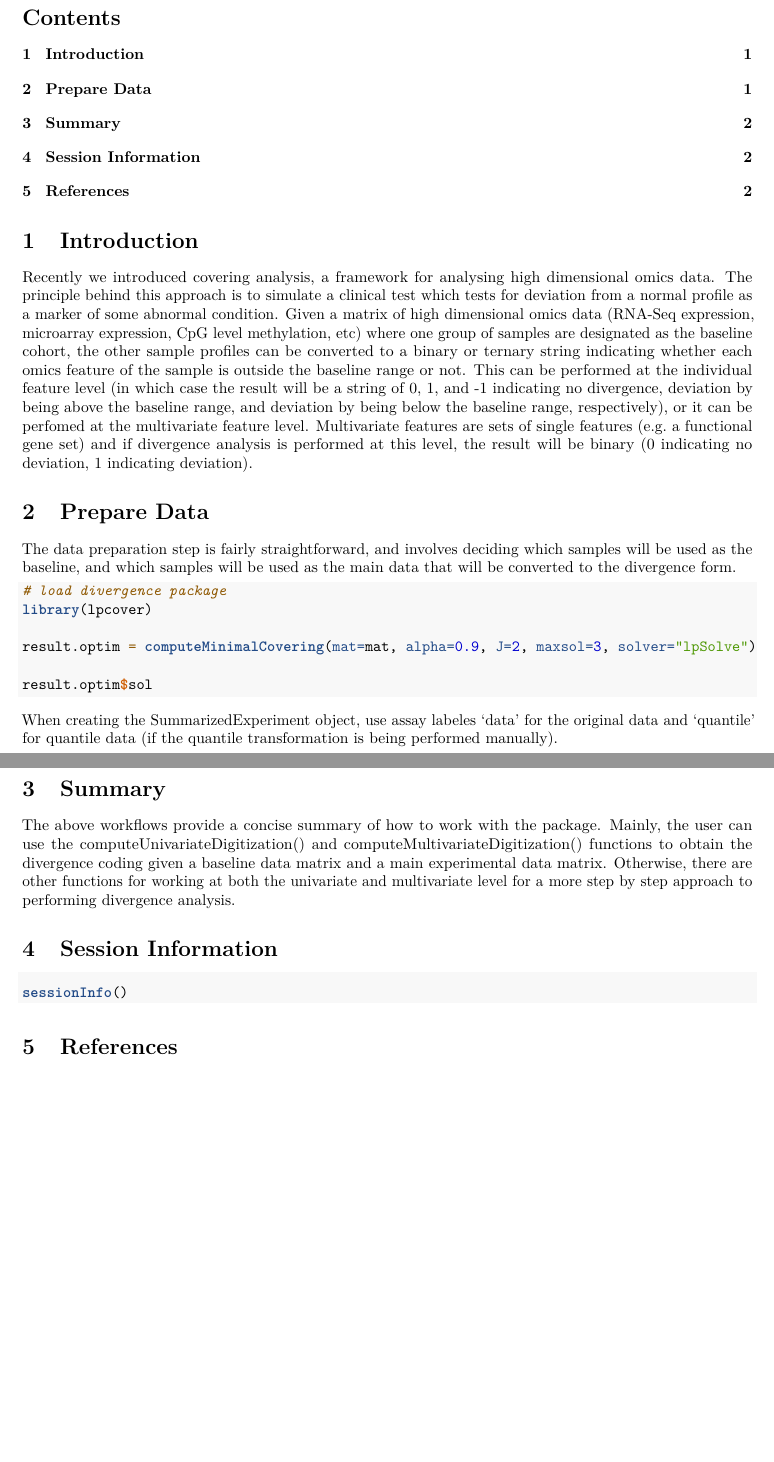
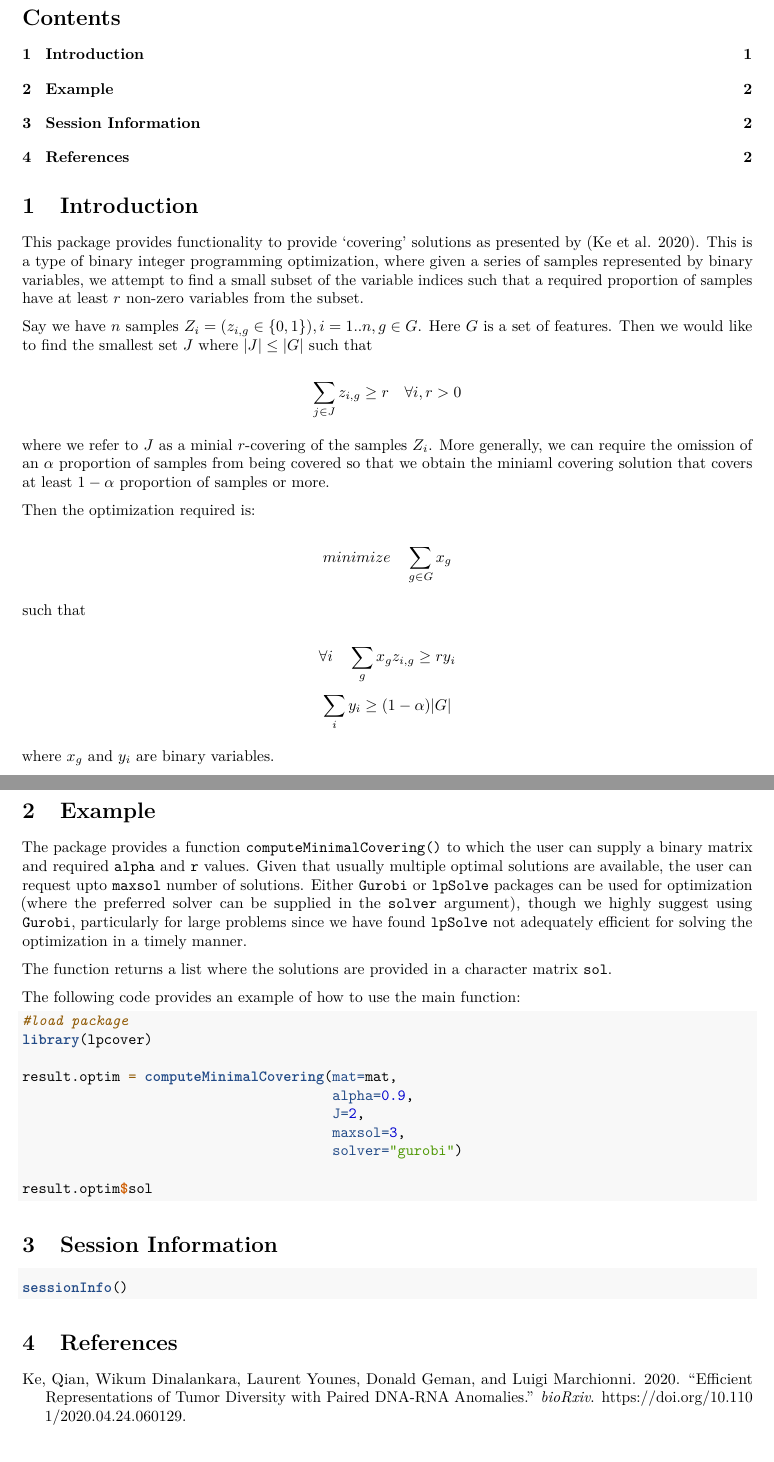
Before and after one commit to marchionniLab/lpcover, an R Markdown document (vignettes/lpcover.Rmd): two parts of pages 1 and 2 of 2, joined at a grey line, cut so that both start at the same text. Rendered offline with R 4.5, knitr and Pandoc, then LaTeX, with nearby package versions; the code chunks are not run, so their results and figures are left out.

Commit message:
Updating vignette

````diff
--- a/vignettes/lpcover.Rmd
+++ b/vignettes/lpcover.Rmd
@@ -11,6 +11,7 @@ vignette: >
   %\VignetteIndexEntry{Performing Divergence Analysis}
   %\VignetteEngine{knitr}
   \usepackage[utf8]{inputenc}
+bibliography: lpcover.bib
 ---
 
 ```{r, echo=FALSE, message=FALSE, warning=FALSE}
@@ -19,30 +20,49 @@ vignette: >
 
 \section{Introduction}
 
-Recently we introduced covering analysis, a framework for analysing high dimensional omics data. The principle behind this approach is to simulate a clinical test which tests for deviation from a normal profile as a marker of some abnormal condition. Given a matrix of high dimensional omics data (RNA-Seq expression, microarray expression, CpG level methylation, etc) where one group of samples are designated as the baseline cohort, the other sample profiles can be converted to a binary or ternary string indicating whether each omics feature of the sample is outside the baseline range or not. This can be performed at the individual feature level (in which case the result will be a string of 0, 1, and -1 indicating no divergence, deviation by being above the baseline range, and deviation by being below the baseline range, respectively), or it can be perfomed at the multivariate feature level. Multivariate features are sets of single features (e.g. a functional gene set) and if divergence analysis is performed at this level, the result will be binary (0 indicating no deviation, 1 indicating deviation).
+This package provides functionality to provide 'covering' solutions as presented by [@KePaired]. This is a type of binary integer programming optimization, where given a series of samples represented by binary variables, we attempt to find a small subset of the variable indices such that a required proportion of samples have at least $r$ non-zero variables from the subset.
 
-\section{Prepare Data}
+Say we have $n$ samples $Z_i = (z_{i,g} \in \{0, 1\}), i=1..n, g \in G$. Here $G$ is a set of features. Then we would like to find the smallest set $J$ where $|J| \le |G|$ such that
 
-The data preparation step is fairly straightforward, and involves deciding which samples will be used as the baseline, and which samples will be used as the main data that will be converted to the divergence form.
+\[ \sum_{j \in J} z_{i,g} \ge r ~~~ \forall i, r > 0 \]
 
+where we refer to $J$ as a minial $r$-covering of the samples $Z_i$. More generally, we can require the omission of an $\alpha$ proportion of samples from being covered so that we obtain the miniaml covering solution that covers at least $1-\alpha$ proportion of samples or more.
+
+Then the optimization required is:
+
+\[ minimize ~~~ \sum_{g \in G} x_g \]
+
+such that
+
+\[ \forall i ~~~ \sum_g x_g z_{i, g} \ge ry_i \]
+\[ \sum_i y_i \ge (1-\alpha)|G| \]
+
+where $x_g$ and $y_i$ are binary variables.
+
+
+\section{Example}
+
+The package provides a function `computeMinimalCovering()` to which the user can supply a binary matrix and required `alpha` and `r` values. Given that usually multiple optimal solutions are available, the user can request upto `maxsol` number of solutions. Either `Gurobi` or `lpSolve` packages can be used for optimization (where the preferred solver can be supplied in the `solver` argument), though we highly suggest using `Gurobi`, particularly for large problems since we have found `lpSolve` not adequately efficient for solving the optimization in a timely manner.
+
+The function returns a list where the solutions are provided in a character matrix `sol`.
+
+The following code provides an example of how to use the main function:
 
 ```{r, echo=TRUE}
 
-# load divergence package
+#load package
 library(lpcover)
 
-result.optim = computeMinimalCovering(mat=mat, alpha=0.9, J=2, maxsol=3, solver="lpSolve")
+result.optim = computeMinimalCovering(mat=mat,
+                                      alpha=0.9,
+                                      J=2,
+                                      maxsol=3,
+                                      solver="gurobi")
 
 result.optim$sol
 
 ```
 
-When creating the SummarizedExperiment object, use assay labeles 'data' for the original data and 'quantile' for quantile data (if the quantile transformation is being performed manually).
-
-
-\section{Summary}
-
-The above workflows provide a concise summary of how to work with the package. Mainly, the user can use the computeUnivariateDigitization() and computeMultivariateDigitization() functions to obtain the divergence coding given a baseline data matrix and a main experimental data matrix. Otherwise, there are other functions for working at both the univariate and multivariate level for a more step by step approach to performing divergence analysis.
 
 \section{Session Information}
 
--- /dev/null
+++ b/vignettes/lpcover.bib
@@ -0,0 +1,6 @@
+@article {KePaired,
+	author = {Ke, Qian and Dinalankara, Wikum and Younes, Laurent and Geman, Donald and Marchionni, Luigi},
+	title = {Efficient Representations of Tumor Diversity with Paired DNA-RNA Anomalies},
+	elocation-id = {2020.04.24.060129},
+	year = {2020},
+	doi = {10.1101/2020.04.24.060129},
@@ -0,0 +11,2 @@
+	journal = {bioRxiv}
+}
````
Also changed, not shown: R/main.R (+1 -0 lines), vignettes/lpcover.bib (4 more changed lines).
